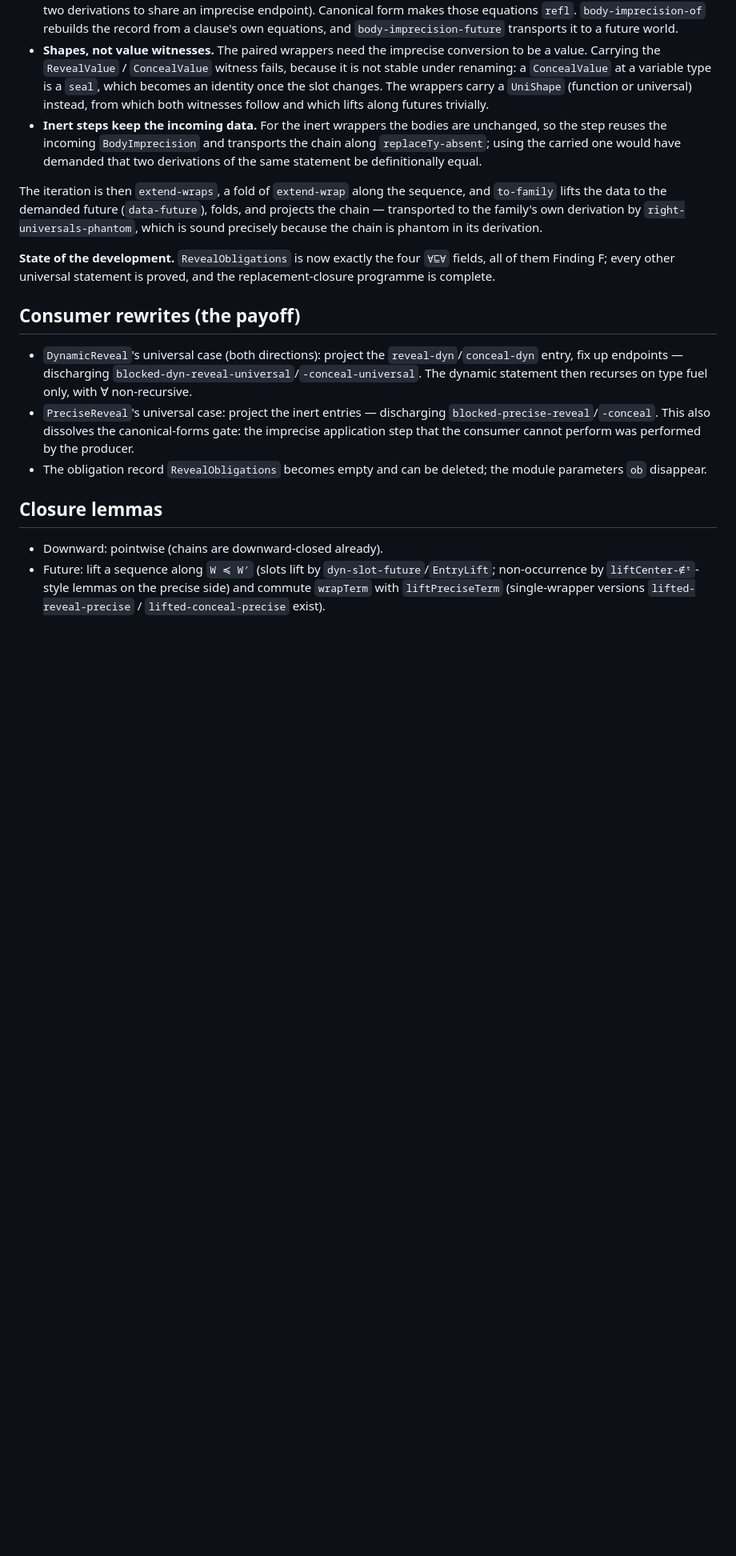
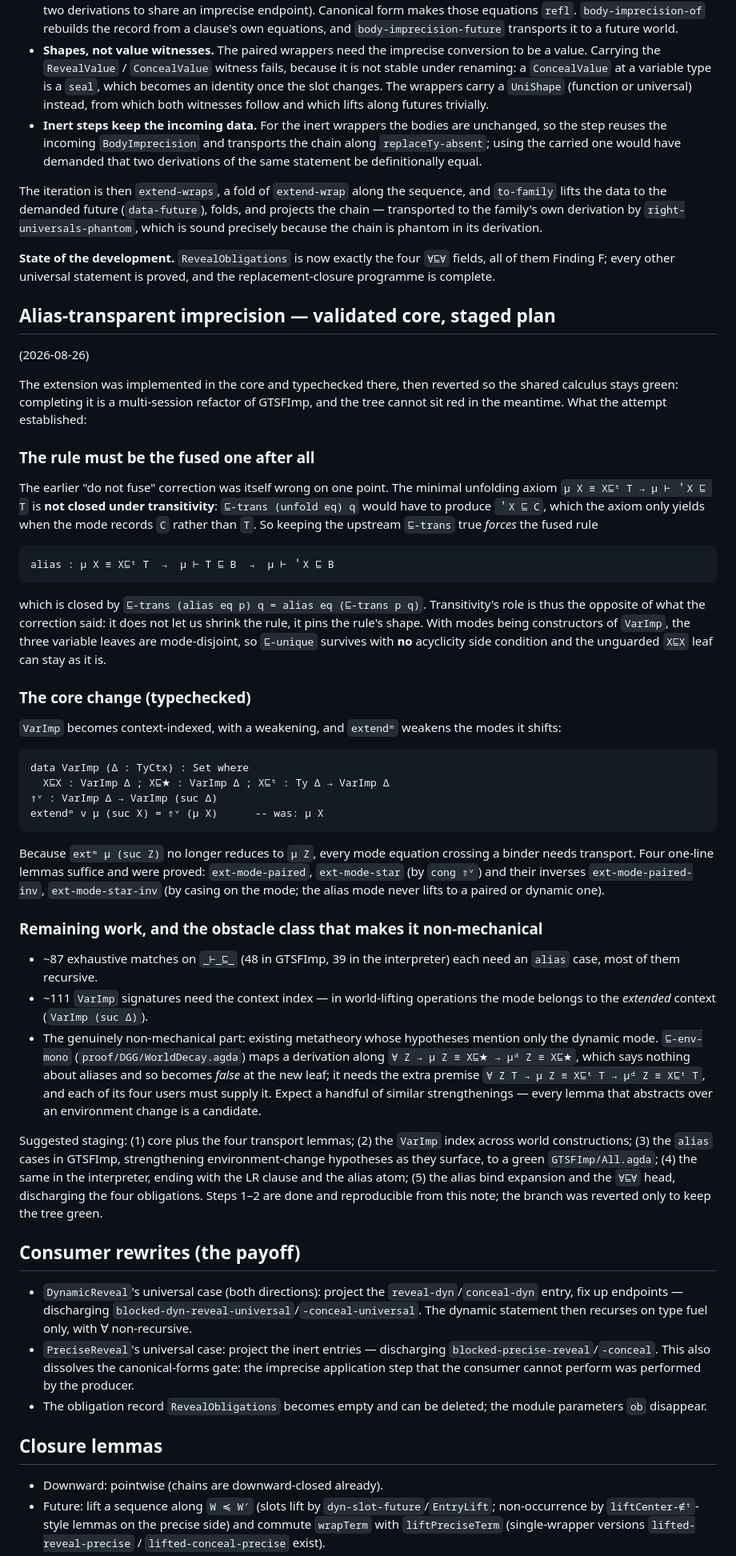
Before and after one commit to jsiek/AI-for-pl, a Markdown page: GTSFImp-Interpreter/REPLACEMENT-CLOSURE-DESIGN.md, the part around the change. Shown at 80% size. Drawn GitHub-style; blank space fills up the shorter version.

Commit message:
Record the alias-transparent imprecision core and staging

```diff
--- a/GTSFImp-Interpreter/REPLACEMENT-CLOSURE-DESIGN.md
+++ b/GTSFImp-Interpreter/REPLACEMENT-CLOSURE-DESIGN.md
@@ -715,6 +715,75 @@ four `∀⊑∀` fields, all of them Finding F; every other universal
 statement is proved, and the replacement-closure programme is
 complete.
 
+## Alias-transparent imprecision — validated core, staged plan
+(2026-08-26)
+
+The extension was implemented in the core and typechecked there, then
+reverted so the shared calculus stays green: completing it is a
+multi-session refactor of GTSFImp, and the tree cannot sit red in the
+meantime.  What the attempt established:
+
+### The rule must be the fused one after all
+
+The earlier "do not fuse" correction was itself wrong on one point.
+The minimal unfolding axiom `μ X ≡ X⊑ᵗ T → μ ⊢ ＇X ⊑ T` is **not
+closed under transitivity**: `⊑-trans (unfold eq) q` would have to
+produce `＇X ⊑ C`, which the axiom only yields when the mode records
+`C` rather than `T`.  So keeping the upstream `⊑-trans` true *forces*
+the fused rule
+
+    alias : μ X ≡ X⊑ᵗ T  →  μ ⊢ T ⊑ B  →  μ ⊢ ＇X ⊑ B
+
+which is closed by `⊑-trans (alias eq p) q = alias eq (⊑-trans p q)`.
+Transitivity's role is thus the opposite of what the correction said:
+it does not let us shrink the rule, it pins the rule's shape.  With
+modes being constructors of `VarImp`, the three variable leaves are
+mode-disjoint, so `⊑-unique` survives with **no** acyclicity side
+condition and the unguarded `X⊑X` leaf can stay as it is.
+
+### The core change (typechecked)
+
+`VarImp` becomes context-indexed, with a weakening, and `extendᵐ`
+weakens the modes it shifts:
+
+    data VarImp (Δ : TyCtx) : Set where
+      X⊑X : VarImp Δ ; X⊑★ : VarImp Δ ; X⊑ᵗ : Ty Δ → VarImp Δ
+    ⇑ᵛ : VarImp Δ → VarImp (suc Δ)
+    extendᵐ v μ (suc X) = ⇑ᵛ (μ X)      -- was: μ X
+
+Because `extᵐ μ (suc Z)` no longer reduces to `μ Z`, every mode
+equation crossing a binder needs transport.  Four one-line lemmas
+suffice and were proved: `ext-mode-paired`, `ext-mode-star` (by
+`cong ⇑ᵛ`) and their inverses `ext-mode-paired-inv`,
+`ext-mode-star-inv` (by casing on the mode; the alias mode never
+lifts to a paired or dynamic one).
+
+### Remaining work, and the obstacle class that makes it non-mechanical
+
+* ~87 exhaustive matches on `_⊢_⊑_` (48 in GTSFImp, 39 in the
+  interpreter) each need an `alias` case, most of them recursive.
+* ~111 `VarImp` signatures need the context index — in world-lifting
+  operations the mode belongs to the *extended* context
+  (`VarImp (suc Δ)`).
+* The genuinely non-mechanical part: existing metatheory whose
+  hypotheses mention only the dynamic mode.  `⊑-env-mono`
+  (`proof/DGG/WorldDecay.agda`) maps a derivation along
+  `∀ Z → μ Z ≡ X⊑★ → μᵈ Z ≡ X⊑★`, which says nothing about aliases
+  and so becomes *false* at the new leaf; it needs the extra premise
+  `∀ Z T → μ Z ≡ X⊑ᵗ T → μᵈ Z ≡ X⊑ᵗ T`, and each of its four users
+  must supply it.  Expect a handful of similar strengthenings —
+  every lemma that abstracts over an environment change is a
+  candidate.
+
+Suggested staging: (1) core plus the four transport lemmas; (2) the
+`VarImp` index across world constructions; (3) the `alias` cases in
+GTSFImp, strengthening environment-change hypotheses as they surface,
+to a green `GTSFImp/All.agda`; (4) the same in the interpreter, ending
+with the LR clause and the alias atom; (5) the alias bind expansion
+and the `∀⊑∀` head, discharging the four obligations.  Steps 1–2 are
+done and reproducible from this note; the branch was reverted only to
+keep the tree green.
+
 ## Consumer rewrites (the payoff)
 
 * `DynamicReveal`'s universal case (both directions): project the
```
